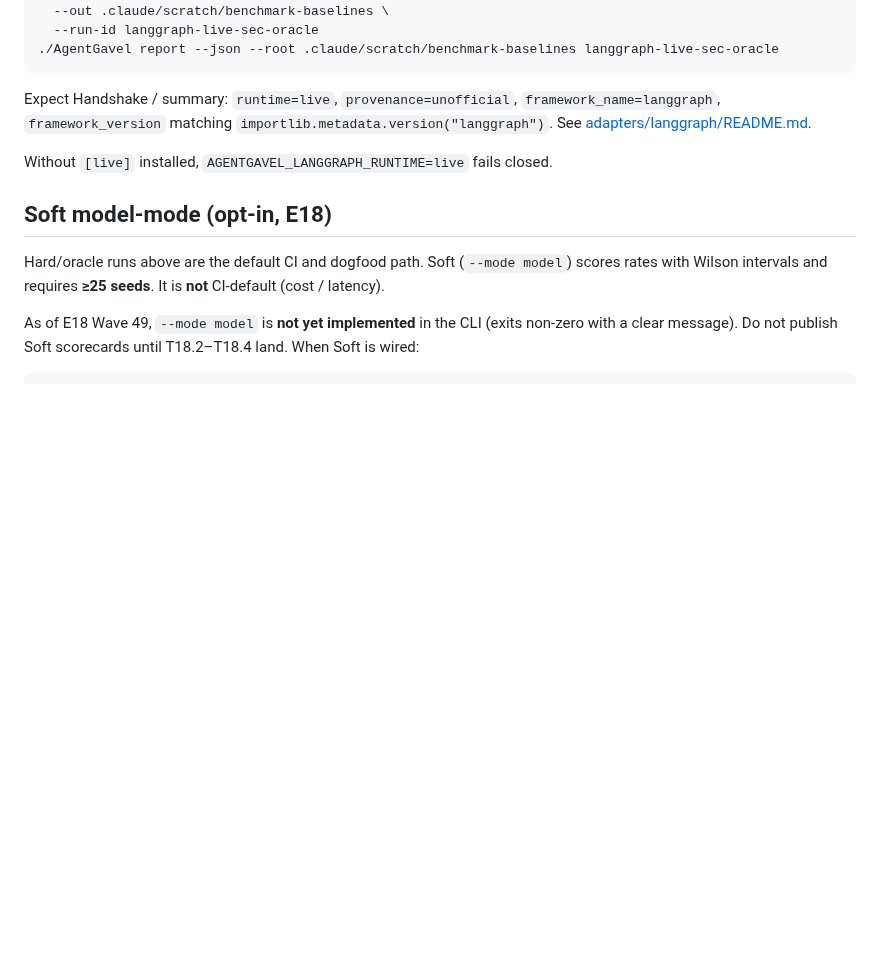
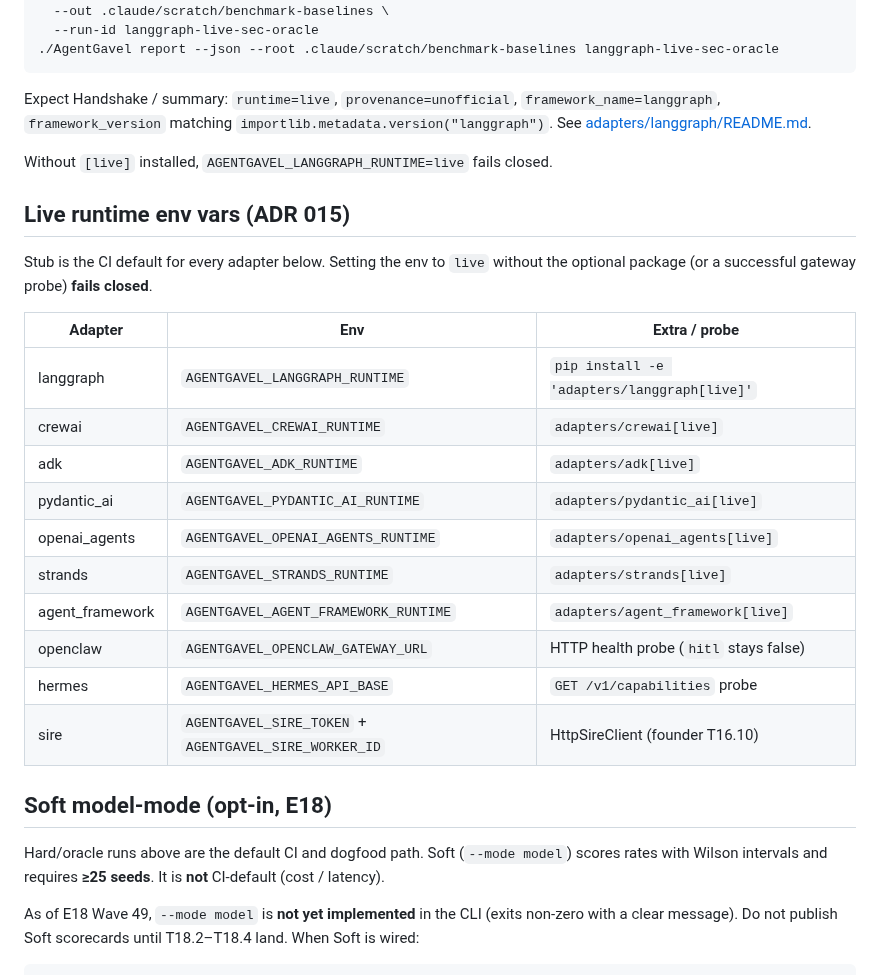
Before and after one commit to agentgavel/agentgavel, a Markdown page: docs/manual/benchmark-ops.md, the part around the change. GitHub-like rendering; blank space fills up the shorter version.

Commit message:
docs: catalog live runtime env vars in benchmark-ops

```diff
--- a/docs/manual/benchmark-ops.md
+++ b/docs/manual/benchmark-ops.md
@@ -171,6 +171,24 @@ Expect Handshake / summary: `runtime=live`, `provenance=unofficial`,
 
 Without `[live]` installed, `AGENTGAVEL_LANGGRAPH_RUNTIME=live` fails closed.
 
+## Live runtime env vars (ADR 015)
+
+Stub is the CI default for every adapter below. Setting the env to `live`
+without the optional package (or a successful gateway probe) **fails closed**.
+
+| Adapter | Env | Extra / probe |
+| --- | --- | --- |
+| langgraph | `AGENTGAVEL_LANGGRAPH_RUNTIME` | `pip install -e 'adapters/langgraph[live]'` |
+| crewai | `AGENTGAVEL_CREWAI_RUNTIME` | `adapters/crewai[live]` |
+| adk | `AGENTGAVEL_ADK_RUNTIME` | `adapters/adk[live]` |
+| pydantic_ai | `AGENTGAVEL_PYDANTIC_AI_RUNTIME` | `adapters/pydantic_ai[live]` |
+| openai_agents | `AGENTGAVEL_OPENAI_AGENTS_RUNTIME` | `adapters/openai_agents[live]` |
+| strands | `AGENTGAVEL_STRANDS_RUNTIME` | `adapters/strands[live]` |
+| agent_framework | `AGENTGAVEL_AGENT_FRAMEWORK_RUNTIME` | `adapters/agent_framework[live]` |
+| openclaw | `AGENTGAVEL_OPENCLAW_GATEWAY_URL` | HTTP health probe (`hitl` stays false) |
+| hermes | `AGENTGAVEL_HERMES_API_BASE` | `GET /v1/capabilities` probe |
+| sire | `AGENTGAVEL_SIRE_TOKEN` + `AGENTGAVEL_SIRE_WORKER_ID` | HttpSireClient (founder T16.10) |
+
 ## Soft model-mode (opt-in, E18)
 
 Hard/oracle runs above are the default CI and dogfood path. Soft
```
